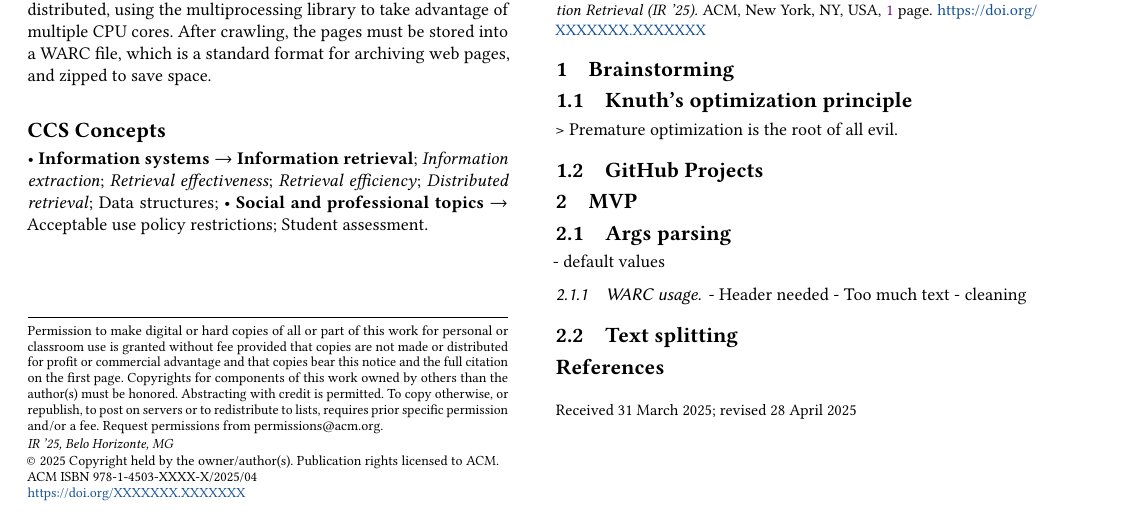
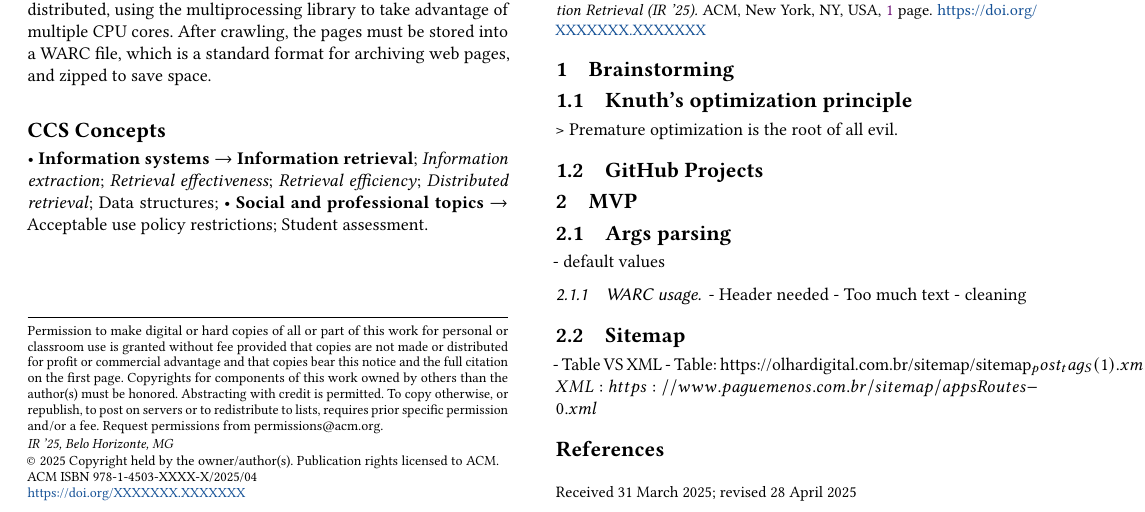
Before and after one commit to UFMG-Organizacao-de-Disciplinas/DCC831-TECC_Recuperacao_de_Informacao, a LaTeX paper (Files/Trabalhos/PA1/deliverables/documentation/clean-sigconf.tex, which reads Files/Trabalhos/PA1/deliverables/documentation/TeX/05_text.tex): part of the page, cut so that both start at the same text. Compiled offline with pdfLaTeX.

Commit message:
Sitemap problems

```diff
--- a/Files/Trabalhos/PA1/deliverables/documentation/TeX/05_text.tex
+++ b/Files/Trabalhos/PA1/deliverables/documentation/TeX/05_text.tex
@@ -20,7 +20,12 @@
 - Too much text
 - cleaning
 
-\subsection{Text splitting}
+\subsection{Sitemap}
+
+- Table VS XML
+- Table: https://olhardigital.com.br/sitemap/sitemap_post_tag_S(1).xml
+- XML: https://www.paguemenos.com.br/sitemap/appsRoutes-0.xml
+
 
 
 % \section{Introduction}
```
